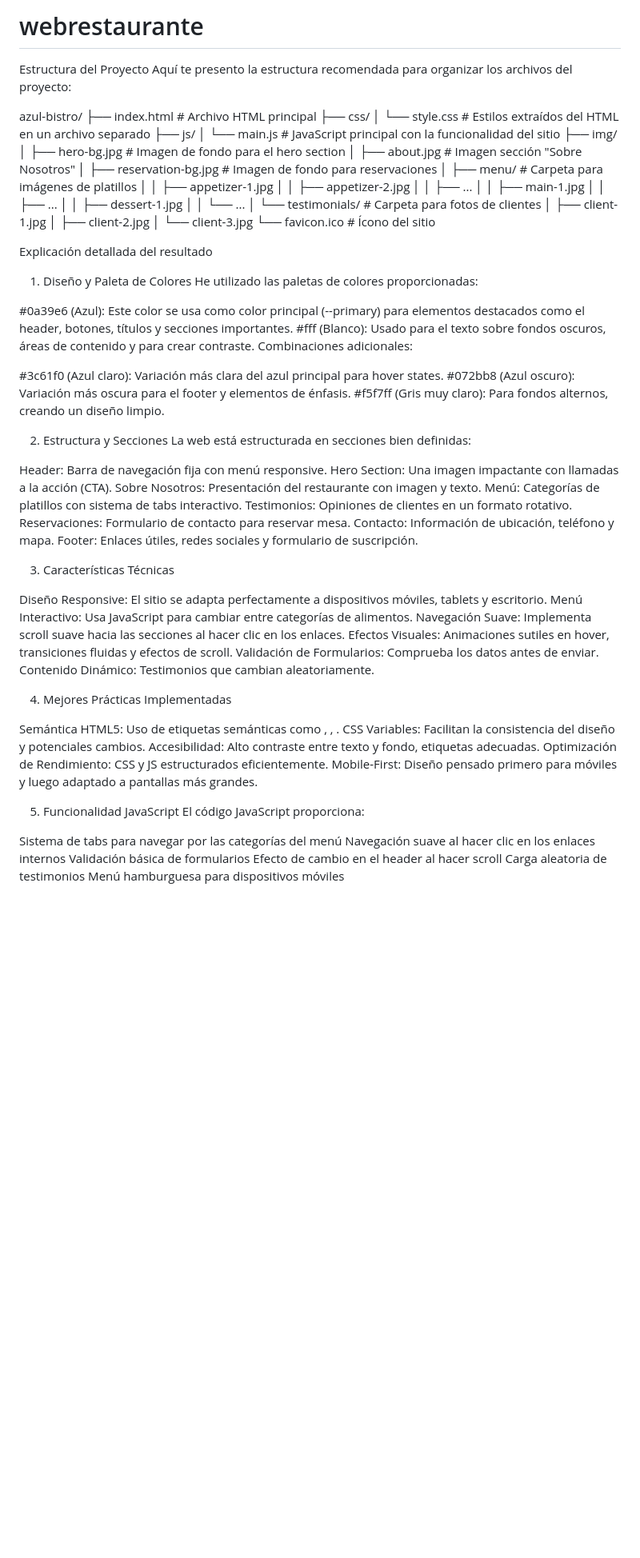
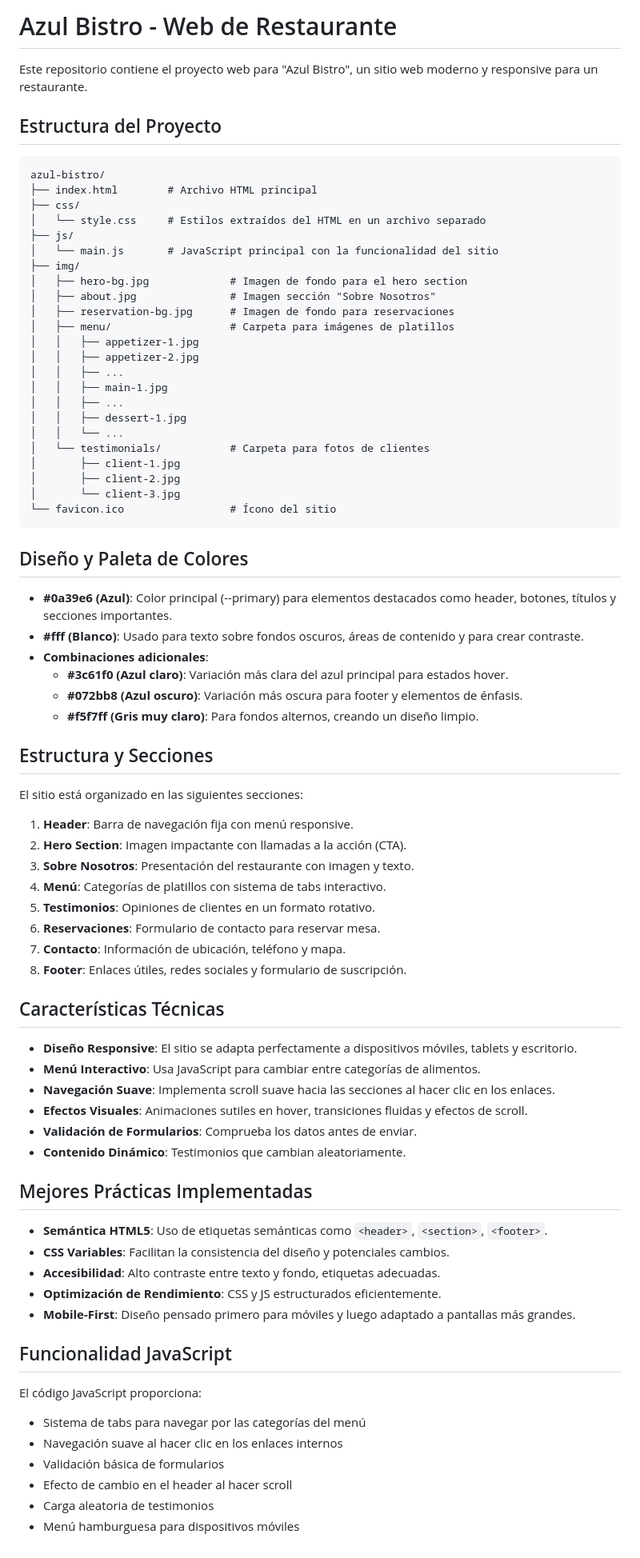
Before and after one commit to jomarbp/webrestaurante, a Markdown page: README.md, the part around the change. Shown at 80% size. Rendered like a GitHub page; blank space fills up the shorter version.

````diff
--- a/README.md
+++ b/README.md
@@ -1,8 +1,10 @@
-# webrestaurante
+# Azul Bistro - Web de Restaurante
 
-Estructura del Proyecto
-Aquí te presento la estructura recomendada para organizar los archivos del proyecto:
+Este repositorio contiene el proyecto web para "Azul Bistro", un sitio web moderno y responsive para un restaurante.
 
+## Estructura del Proyecto
+
+```
 azul-bistro/
 ├── index.html        # Archivo HTML principal
 ├── css/
@@ -26,56 +28,54 @@ azul-bistro/
 │       ├── client-2.jpg
 │       └── client-3.jpg
 └── favicon.ico                 # Ícono del sitio
+```
 
-Explicación detallada del resultado
-1. Diseño y Paleta de Colores
-He utilizado las paletas de colores proporcionadas:
+## Diseño y Paleta de Colores
 
-#0a39e6 (Azul): Este color se usa como color principal (--primary) para elementos destacados como el header, botones, títulos y secciones importantes.
-#fff (Blanco): Usado para el texto sobre fondos oscuros, áreas de contenido y para crear contraste.
-Combinaciones adicionales:
+- **#0a39e6 (Azul)**: Color principal (--primary) para elementos destacados como header, botones, títulos y secciones importantes.
+- **#fff (Blanco)**: Usado para texto sobre fondos oscuros, áreas de contenido y para crear contraste.
+- **Combinaciones adicionales**:
+  - **#3c61f0 (Azul claro)**: Variación más clara del azul principal para estados hover.
+  - **#072bb8 (Azul oscuro)**: Variación más oscura para footer y elementos de énfasis.
+  - **#f5f7ff (Gris muy claro)**: Para fondos alternos, creando un diseño limpio.
 
-#3c61f0 (Azul claro): Variación más clara del azul principal para hover states.
-#072bb8 (Azul oscuro): Variación más oscura para el footer y elementos de énfasis.
-#f5f7ff (Gris muy claro): Para fondos alternos, creando un diseño limpio.
+## Estructura y Secciones
 
+El sitio está organizado en las siguientes secciones:
 
+1. **Header**: Barra de navegación fija con menú responsive.
+2. **Hero Section**: Imagen impactante con llamadas a la acción (CTA).
+3. **Sobre Nosotros**: Presentación del restaurante con imagen y texto.
+4. **Menú**: Categorías de platillos con sistema de tabs interactivo.
+5. **Testimonios**: Opiniones de clientes en un formato rotativo.
+6. **Reservaciones**: Formulario de contacto para reservar mesa.
+7. **Contacto**: Información de ubicación, teléfono y mapa.
+8. **Footer**: Enlaces útiles, redes sociales y formulario de suscripción.
 
-2. Estructura y Secciones
-La web está estructurada en secciones bien definidas:
+## Características Técnicas
 
-Header: Barra de navegación fija con menú responsive.
-Hero Section: Una imagen impactante con llamadas a la acción (CTA).
-Sobre Nosotros: Presentación del restaurante con imagen y texto.
-Menú: Categorías de platillos con sistema de tabs interactivo.
-Testimonios: Opiniones de clientes en un formato rotativo.
-Reservaciones: Formulario de contacto para reservar mesa.
-Contacto: Información de ubicación, teléfono y mapa.
-Footer: Enlaces útiles, redes sociales y formulario de suscripción.
+- **Diseño Responsive**: El sitio se adapta perfectamente a dispositivos móviles, tablets y escritorio.
+- **Menú Interactivo**: Usa JavaScript para cambiar entre categorías de alimentos.
+- **Navegación Suave**: Implementa scroll suave hacia las secciones al hacer clic en los enlaces.
+- **Efectos Visuales**: Animaciones sutiles en hover, transiciones fluidas y efectos de scroll.
+- **Validación de Formularios**: Comprueba los datos antes de enviar.
+- **Contenido Dinámico**: Testimonios que cambian aleatoriamente.
 
-3. Características Técnicas
+## Mejores Prácticas Implementadas
 
-Diseño Responsive: El sitio se adapta perfectamente a dispositivos móviles, tablets y escritorio.
-Menú Interactivo: Usa JavaScript para cambiar entre categorías de alimentos.
-Navegación Suave: Implementa scroll suave hacia las secciones al hacer clic en los enlaces.
-Efectos Visuales: Animaciones sutiles en hover, transiciones fluidas y efectos de scroll.
-Validación de Formularios: Comprueba los datos antes de enviar.
-Contenido Dinámico: Testimonios que cambian aleatoriamente.
+- **Semántica HTML5**: Uso de etiquetas semánticas como `<header>`, `<section>`, `<footer>`.
+- **CSS Variables**: Facilitan la consistencia del diseño y potenciales cambios.
+- **Accesibilidad**: Alto contraste entre texto y fondo, etiquetas adecuadas.
+- **Optimización de Rendimiento**: CSS y JS estructurados eficientemente.
+- **Mobile-First**: Diseño pensado primero para móviles y luego adaptado a pantallas más grandes.
 
-4. Mejores Prácticas Implementadas
+## Funcionalidad JavaScript
 
-Semántica HTML5: Uso de etiquetas semánticas como <header>, <section>, <footer>.
-CSS Variables: Facilitan la consistencia del diseño y potenciales cambios.
-Accesibilidad: Alto contraste entre texto y fondo, etiquetas adecuadas.
-Optimización de Rendimiento: CSS y JS estructurados eficientemente.
-Mobile-First: Diseño pensado primero para móviles y luego adaptado a pantallas más grandes.
-
-5. Funcionalidad JavaScript
 El código JavaScript proporciona:
 
-Sistema de tabs para navegar por las categorías del menú
-Navegación suave al hacer clic en los enlaces internos
-Validación básica de formularios
-Efecto de cambio en el header al hacer scroll
-Carga aleatoria de testimonios
-Menú hamburguesa para dispositivos móviles
+- Sistema de tabs para navegar por las categorías del menú
+- Navegación suave al hacer clic en los enlaces internos
+- Validación básica de formularios
+- Efecto de cambio en el header al hacer scroll
+- Carga aleatoria de testimonios
+- Menú hamburguesa para dispositivos móviles
````
